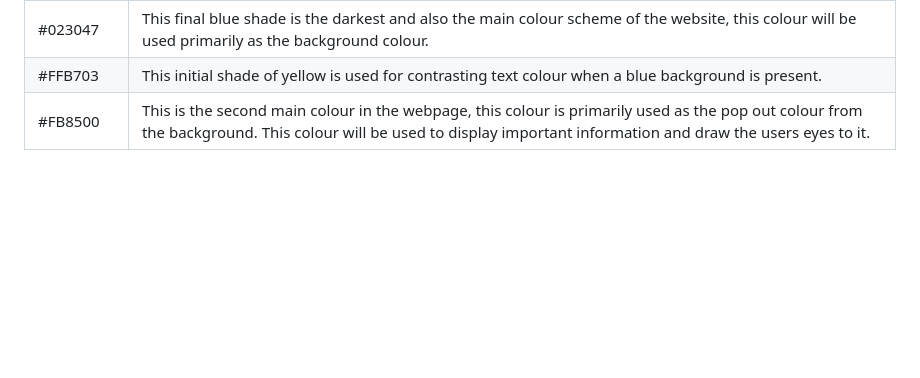
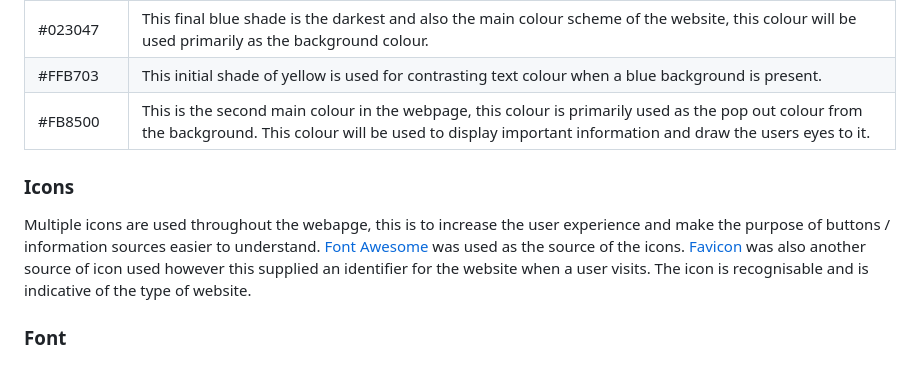
Before and after one commit to AlexAntony3/AlexDevPath, a Markdown page: README.md, the part around the change. Rendered like a GitHub page; blank space fills up the shorter version.

Commit message:
feat: add icons content to design in readme

```diff
--- a/README.md
+++ b/README.md
@@ -87,3 +87,10 @@ The interview questions feedback gained meant that the following colour scheme w
 |#023047|This final blue shade is the darkest and also the main colour scheme of the website, this colour will be used primarily as the background colour.|
 |#FFB703|This initial shade of yellow is used for contrasting text colour when a blue background is present.|
 |#FB8500|This is the second main colour in the webpage, this colour is primarily used as the pop out colour from the background. This colour will be used to display important information and draw the users eyes to it.|
+
+### Icons
+
+Multiple icons are used throughout the webapge, this is to increase the user experience and make the purpose of buttons / information sources easier to understand. [Font Awesome](https://fontawesome.com/ "Font Awesome") was used as the source of the icons.
+[Favicon](https://favicon.io "Favicon") was also another source of icon used however this supplied an identifier for the website when a user visits. The icon is recognisable and is indicative of the type of website.
+
+### Font
```
